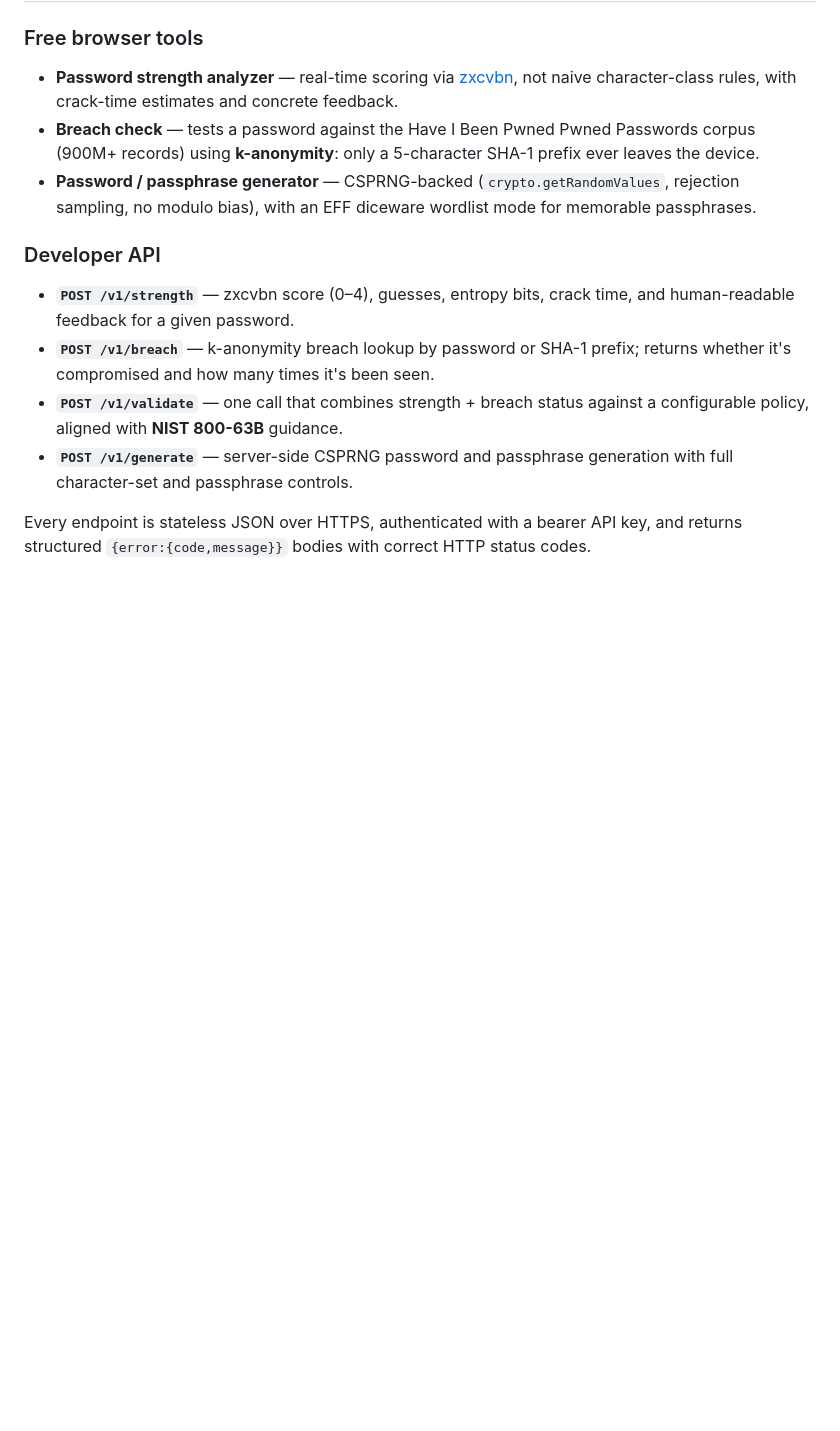
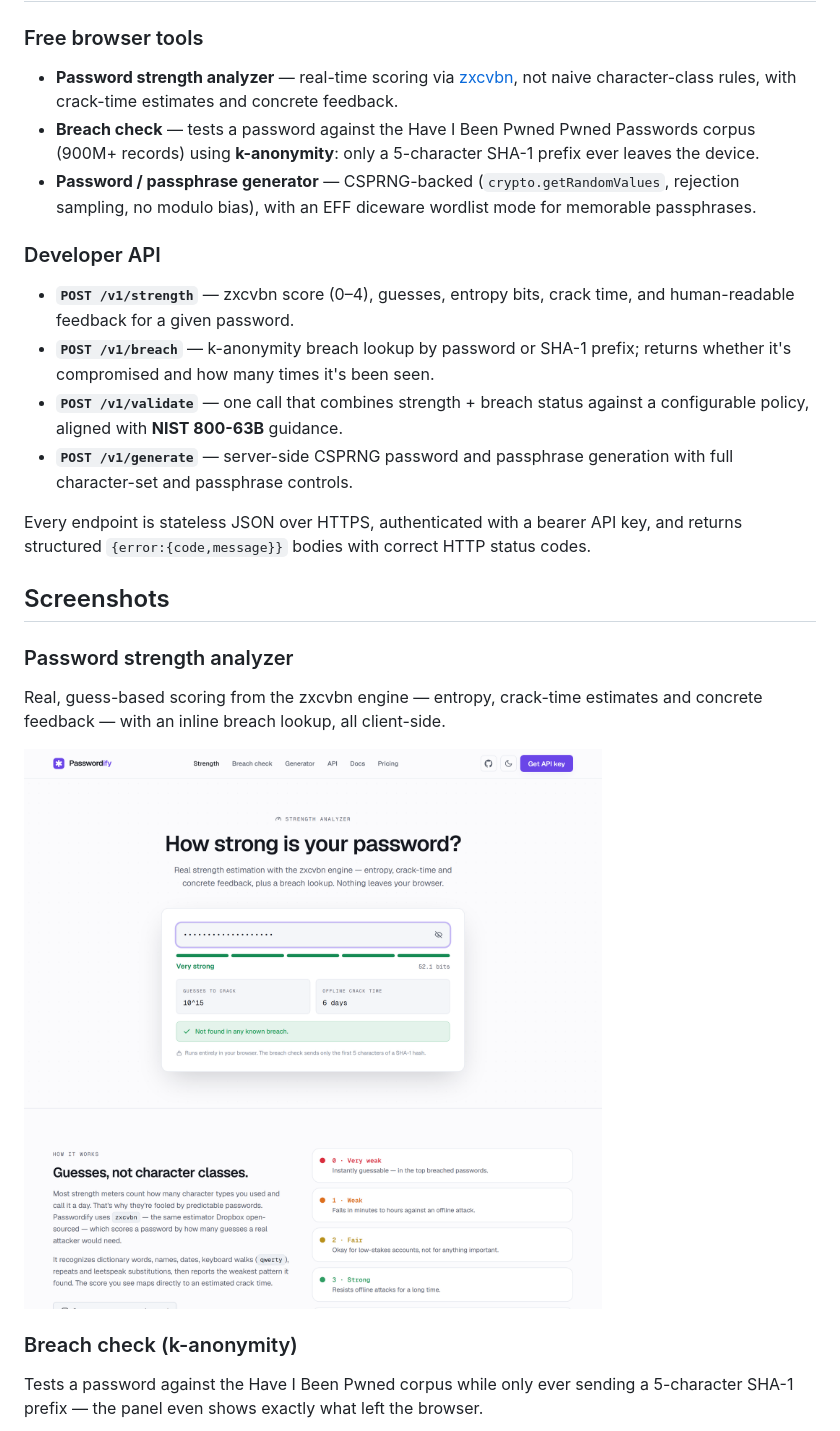
Before and after one commit to kasuken/Passwordify, a Markdown page: README.md, the part around one of its changes. Drawn GitHub-style; pictures changed too: docs/screenshots/password-strength.png (added); blank space fills up the shorter version.

```diff
--- a/README.md
+++ b/README.md
@@ -38,3 +40,18 @@ developers who need NIST 800-63B-aligned password logic without writing it thems
 
 Every endpoint is stateless JSON over HTTPS, authenticated with a bearer API key, and returns
 structured `{error:{code,message}}` bodies with correct HTTP status codes.
+
+## Screenshots
+
+### Password strength analyzer
+
+Real, guess-based scoring from the zxcvbn engine — entropy, crack-time estimates and concrete
+feedback — with an inline breach lookup, all client-side.
+
+![Password strength analyzer showing a "Very strong" result with entropy and crack-time estimates](docs/screenshots/password-strength.png)
+
+### Breach check (k-anonymity)
+
+Tests a password against the Have I Been Pwned corpus while only ever sending a 5-character
+SHA-1 prefix — the panel even shows exactly what left the browser.
+
```
Also changed, not shown: other parts of README.md (+25 -0 lines), docs/screenshots/breach-check.png (added), docs/screenshots/developers.png (added), docs/screenshots/generator.png (added), docs/screenshots/home-dark.png (added), docs/screenshots/home.png (added), 1 other file.
